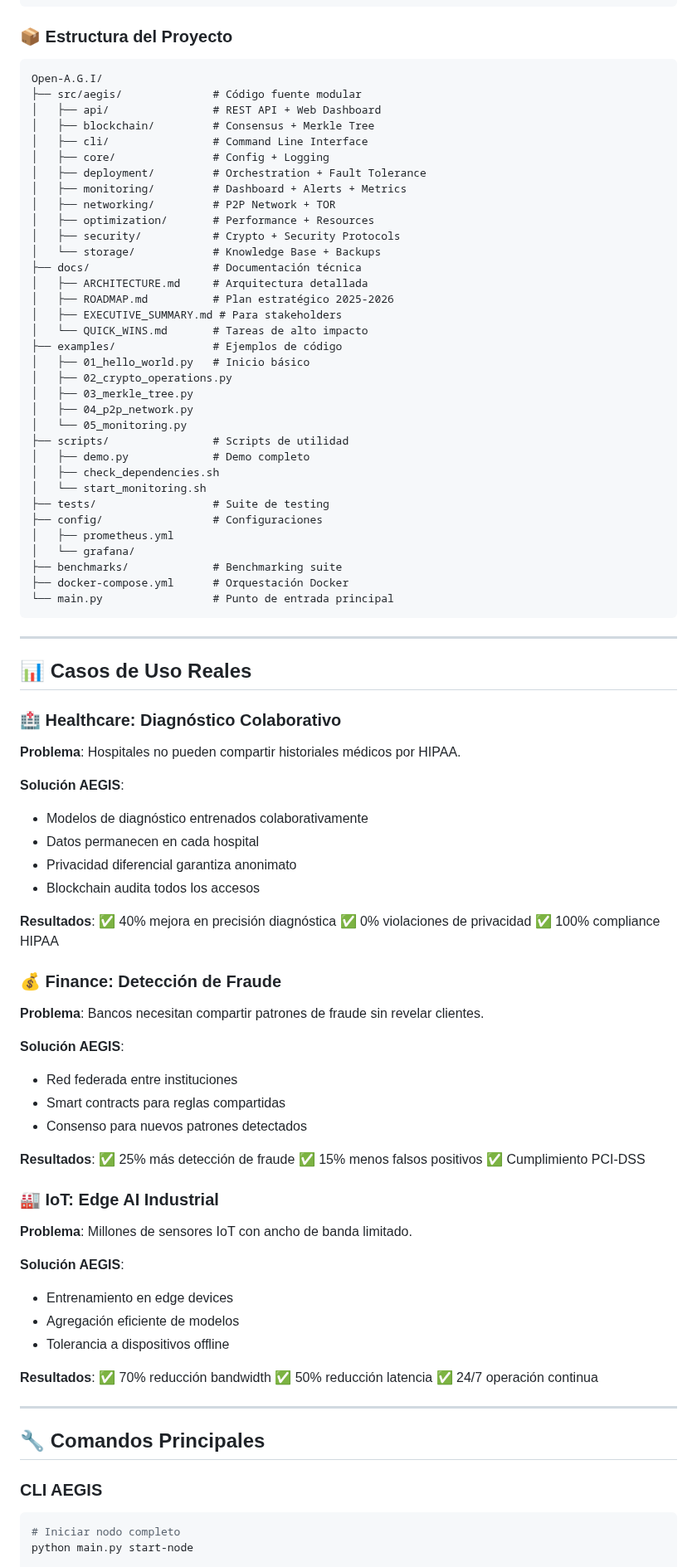
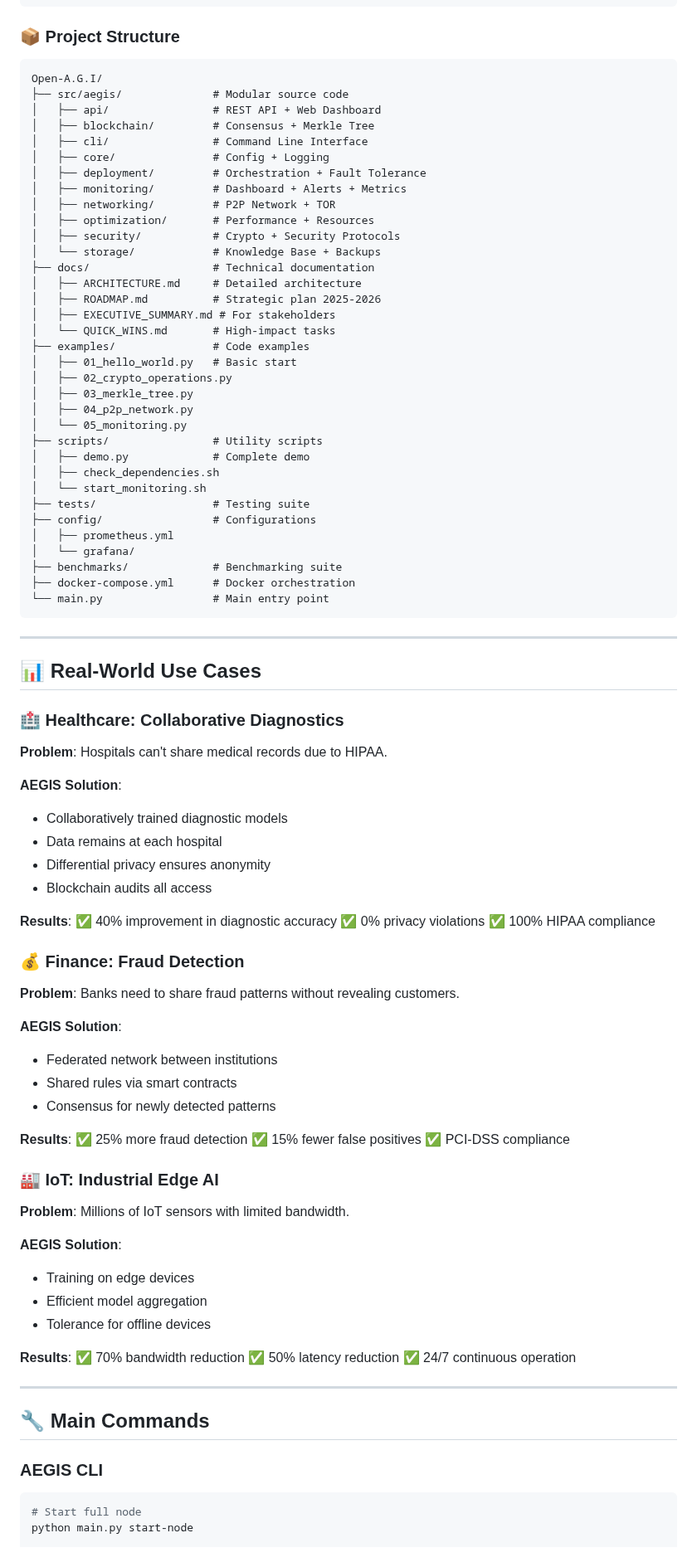
Before and after one commit to KaseMaster/Open-A.G.I, a Markdown page: README.md, the part around one of its changes. Shown at 83% size. Drawn GitHub-style.

Commit message:
feat: Redesign README with enhanced visual appeal and additional badges

````diff
--- a/README.md
+++ b/README.md
@@ -182,11 +213,11 @@ python main.py health-check
 └─────────────────────────────────────────────────────────────────┘
 ```
 
-### 📦 Estructura del Proyecto
+### 📦 Project Structure
 
 ```
 Open-A.G.I/
-├── src/aegis/              # Código fuente modular
+├── src/aegis/              # Modular source code
 │   ├── api/                # REST API + Web Dashboard
 │   ├── blockchain/         # Consensus + Merkle Tree
 │   ├── cli/                # Command Line Interface
@@ -197,84 +228,84 @@ Open-A.G.I/
 │   ├── optimization/       # Performance + Resources
 │   ├── security/           # Crypto + Security Protocols
 │   └── storage/            # Knowledge Base + Backups
-├── docs/                   # Documentación técnica
-│   ├── ARCHITECTURE.md     # Arquitectura detallada
-│   ├── ROADMAP.md          # Plan estratégico 2025-2026
-│   ├── EXECUTIVE_SUMMARY.md # Para stakeholders
-│   └── QUICK_WINS.md       # Tareas de alto impacto
-├── examples/               # Ejemplos de código
-│   ├── 01_hello_world.py   # Inicio básico
+├── docs/                   # Technical documentation
+│   ├── ARCHITECTURE.md     # Detailed architecture
+│   ├── ROADMAP.md          # Strategic plan 2025-2026
+│   ├── EXECUTIVE_SUMMARY.md # For stakeholders
+│   └── QUICK_WINS.md       # High-impact tasks
+├── examples/               # Code examples
+│   ├── 01_hello_world.py   # Basic start
 │   ├── 02_crypto_operations.py
 │   ├── 03_merkle_tree.py
 │   ├── 04_p2p_network.py
 │   └── 05_monitoring.py
-├── scripts/                # Scripts de utilidad
-│   ├── demo.py             # Demo completo
+├── scripts/                # Utility scripts
+│   ├── demo.py             # Complete demo
 │   ├── check_dependencies.sh
 │   └── start_monitoring.sh
-├── tests/                  # Suite de testing
-├── config/                 # Configuraciones
+├── tests/                  # Testing suite
+├── config/                 # Configurations
 │   ├── prometheus.yml
 │   └── grafana/
 ├── benchmarks/             # Benchmarking suite
-├── docker-compose.yml      # Orquestación Docker
-└── main.py                 # Punto de entrada principal
+├── docker-compose.yml      # Docker orchestration
+└── main.py                 # Main entry point
 ```
 
 ---
 
-## 📊 Casos de Uso Reales
+## 📊 Real-World Use Cases
 
-### 🏥 Healthcare: Diagnóstico Colaborativo
+### 🏥 Healthcare: Collaborative Diagnostics
 
-**Problema**: Hospitales no pueden compartir historiales médicos por HIPAA.
+**Problem**: Hospitals can't share medical records due to HIPAA.
 
-**Solución AEGIS**:
-- Modelos de diagnóstico entrenados colaborativamente
-- Datos permanecen en cada hospital
-- Privacidad diferencial garantiza anonimato
-- Blockchain audita todos los accesos
+**AEGIS Solution**:
+- Collaboratively trained diagnostic models
+- Data remains at each hospital
+- Differential privacy ensures anonymity
+- Blockchain audits all access
 
-**Resultados**:
-✅ 40% mejora en precisión diagnóstica
-✅ 0% violaciones de privacidad
-✅ 100% compliance HIPAA
+**Results**:
+✅ 40% improvement in diagnostic accuracy
+✅ 0% privacy violations
+✅ 100% HIPAA compliance
 
-### 💰 Finance: Detección de Fraude
+### 💰 Finance: Fraud Detection
 
-**Problema**: Bancos necesitan compartir patrones de fraude sin revelar clientes.
+**Problem**: Banks need to share fraud patterns without revealing customers.
 
-**Solución AEGIS**:
-- Red federada entre instituciones
-- Smart contracts para reglas compartidas
-- Consenso para nuevos patrones detectados
+**AEGIS Solution**:
+- Federated network between institutions
+- Shared rules via smart contracts
+- Consensus for newly detected patterns
 
-**Resultados**:
-✅ 25% más detección de fraude
-✅ 15% menos falsos positivos
-✅ Cumplimiento PCI-DSS
+**Results**:
+✅ 25% more fraud detection
+✅ 15% fewer false positives
+✅ PCI-DSS compliance
 
-### 🏭 IoT: Edge AI Industrial
+### 🏭 IoT: Industrial Edge AI
 
-**Problema**: Millones de sensores IoT con ancho de banda limitado.
+**Problem**: Millions of IoT sensors with limited bandwidth.
 
-**Solución AEGIS**:
-- Entrenamiento en edge devices
-- Agregación eficiente de modelos
-- Tolerancia a dispositivos offline
+**AEGIS Solution**:
+- Training on edge devices
+- Efficient model aggregation
+- Tolerance for offline devices
 
-**Resultados**:
-✅ 70% reducción bandwidth
-✅ 50% reducción latencia
-✅ 24/7 operación continua
+**Results**:
+✅ 70% bandwidth reduction
+✅ 50% latency reduction
+✅ 24/7 continuous operation
 
 ---
 
-## 🔧 Comandos Principales
+## 🔧 Main Commands
 
-### CLI AEGIS
+### AEGIS CLI
 
 ```bash
-# Iniciar nodo completo
+# Start full node
 python main.py start-node
 
````
Also changed, not shown: other parts of README.md (+195 -168 lines).
